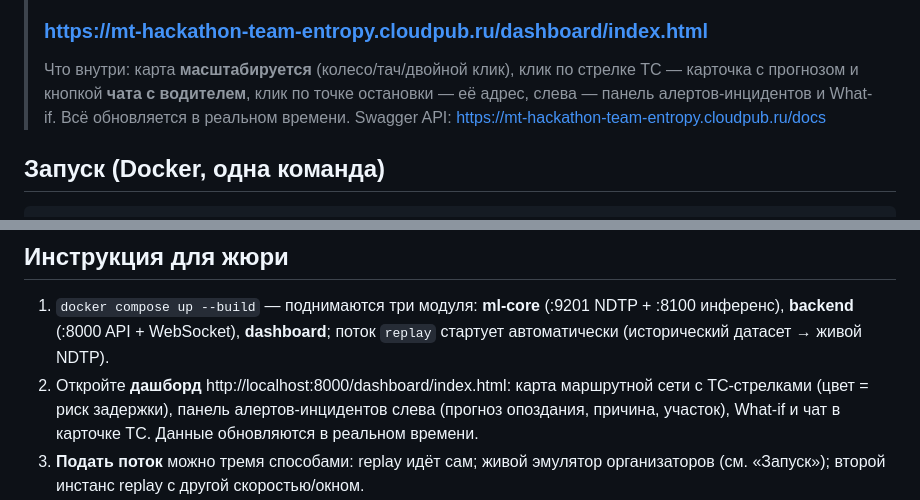
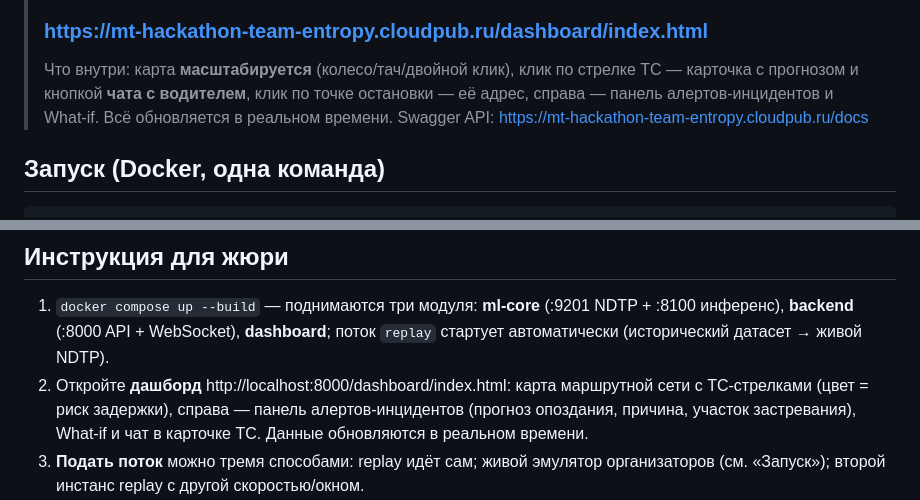
Before and after one commit to vikt-sav/mt-hack-team-entropy, a Markdown page: README.md, 2 parts joined by grey strips. GitHub-like rendering.

Commit message:
README: панель диспетчера справа от карты

```diff
--- a/README.md
+++ b/README.md
@@ -12,7 +12,7 @@ ML-прогноз задержки за 10–15 минут до события
 > ### [https://mt-hackathon-team-entropy.cloudpub.ru/dashboard/index.html](https://mt-hackathon-team-entropy.cloudpub.ru/dashboard/index.html)
 > Что внутри: карта **масштабируется** (колесо/тач/двойной клик), клик по стрелке ТС —
 > карточка с прогнозом и кнопкой **чата с водителем**, клик по точке остановки — её
-> адрес, слева — панель алертов-инцидентов и What-if. Всё обновляется в реальном времени.
+> адрес, справа — панель алертов-инцидентов и What-if. Всё обновляется в реальном времени.
 > Swagger API: [https://mt-hackathon-team-entropy.cloudpub.ru/docs](https://mt-hackathon-team-entropy.cloudpub.ru/docs)
 
 ## Запуск (Docker, одна команда)
@@ -41,9 +41,9 @@ docker compose up --build
    :8100 инференс), **backend** (:8000 API + WebSocket), **dashboard**; поток
    `replay` стартует автоматически (исторический датасет → живой NDTP).
 2. Откройте **дашборд** http://localhost:8000/dashboard/index.html: карта маршрутной
-   сети с ТС-стрелками (цвет = риск задержки), панель алертов-инцидентов слева
-   (прогноз опоздания, причина, участок), What-if и чат в карточке ТС. Данные
-   обновляются в реальном времени.
+   сети с ТС-стрелками (цвет = риск задержки), справа — панель алертов-инцидентов
+   (прогноз опоздания, причина, участок застревания), What-if и чат в карточке ТС.
+   Данные обновляются в реальном времени.
 3. **Подать поток** можно тремя способами: replay идёт сам; живой эмулятор
    организаторов (см. «Запуск»); второй инстанс replay с другой скоростью/окном.
 4. **Прогнозы и метрики:** `python tools/stream_eval.py --split test` — потоковый
```
